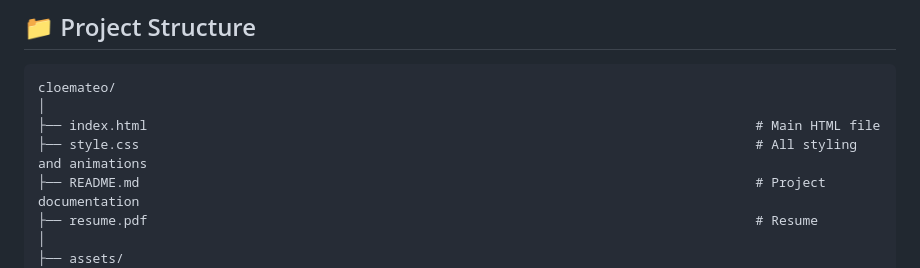
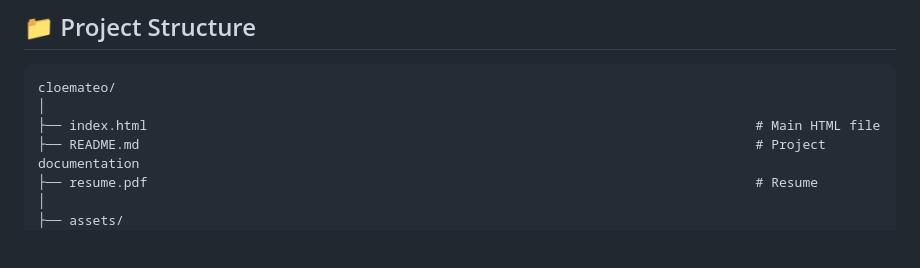
Before and after one commit to cloemateo/cloemateo, a Markdown page: README.md, the part around the change. GitHub-like rendering; blank space fills up the shorter version.

Commit message:
Remove style.css from project structure in README
Removed reference to style.css in project structure.

```diff
--- a/README.md
+++ b/README.md
@@ -144,7 +144,6 @@ Some of the certifications and learning credentials showcased in my portfolio in
 cloemateo/
 │
 ├── index.html                                                                              # Main HTML file
-├── style.css                                                                               # All styling and animations
 ├── README.md                                                                               # Project documentation
 ├── resume.pdf                                                                              # Resume
 │
```
